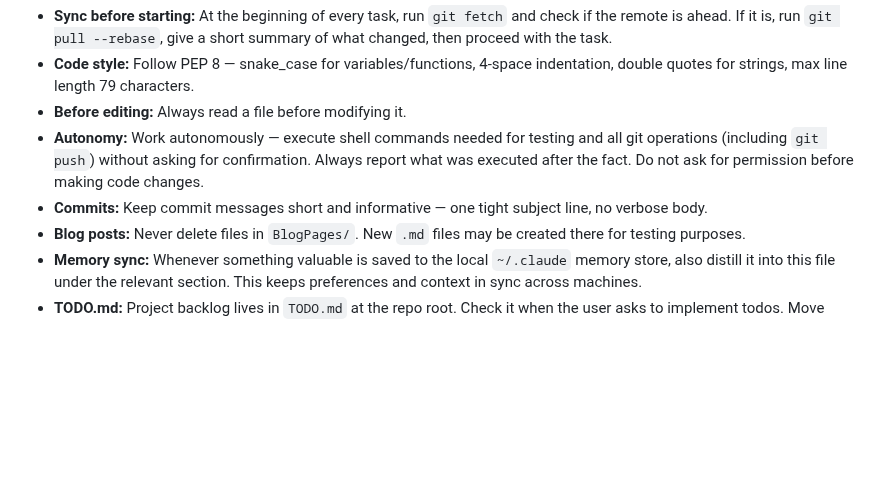
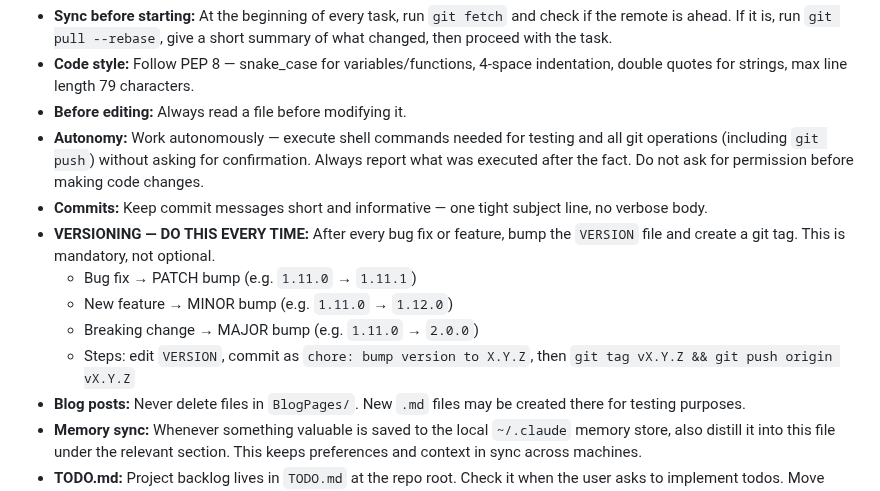
Before and after one commit to airenare/inkstone, a Markdown page: CLAUDE.md, the part around the change. Rendered like a GitHub page; blank space fills up the shorter version.

Commit message:
docs: add mandatory versioning rule to CLAUDE.md

```diff
--- a/CLAUDE.md
+++ b/CLAUDE.md
@@ -163,6 +163,11 @@ Images/videos must be in an `_attachments/` subfolder **relative to the `.md` fi
 - **Before editing:** Always read a file before modifying it.
 - **Autonomy:** Work autonomously — execute shell commands needed for testing and all git operations (including `git push`) without asking for confirmation. Always report what was executed after the fact. Do not ask for permission before making code changes.
 - **Commits:** Keep commit messages short and informative — one tight subject line, no verbose body.
+- **VERSIONING — DO THIS EVERY TIME:** After every bug fix or feature, bump the `VERSION` file and create a git tag. This is mandatory, not optional.
+  - Bug fix → PATCH bump (e.g. `1.11.0` → `1.11.1`)
+  - New feature → MINOR bump (e.g. `1.11.0` → `1.12.0`)
+  - Breaking change → MAJOR bump (e.g. `1.11.0` → `2.0.0`)
+  - Steps: edit `VERSION`, commit as `chore: bump version to X.Y.Z`, then `git tag vX.Y.Z && git push origin vX.Y.Z`
 - **Blog posts:** Never delete files in `BlogPages/`. New `.md` files may be created there for testing purposes.
 - **Memory sync:** Whenever something valuable is saved to the local `~/.claude` memory store, also distill it into this file under the relevant section. This keeps preferences and context in sync across machines.
 - **TODO.md:** Project backlog lives in `TODO.md` at the repo root. Check it when the user asks to implement todos. Move completed items to the Done section after finishing them.
```
